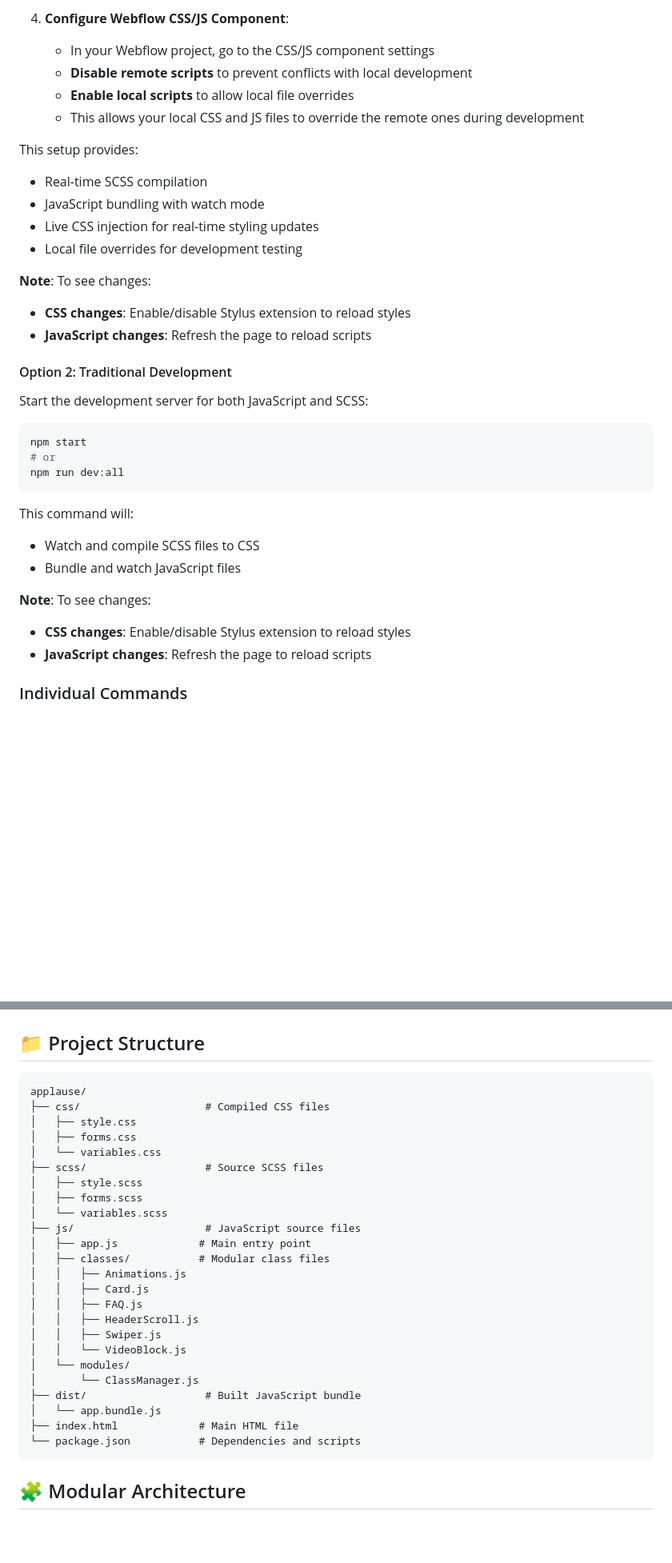
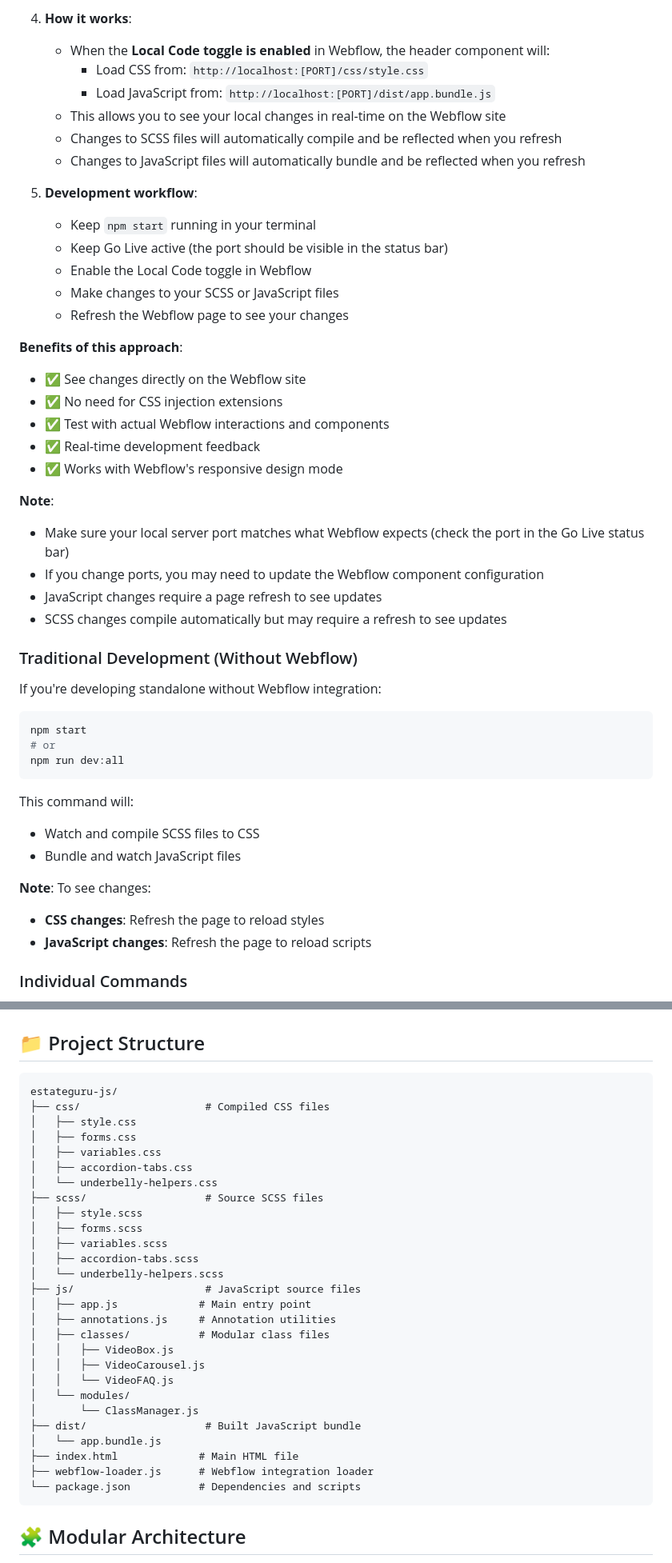
Before and after one commit to underbelly/estateguru, a Markdown page: README.md, 2 parts joined by grey strips. Shown at 80% size. Drawn GitHub-style; blank space fills up the shorter version.

Commit message:
Update README for estateguru with Webflow Local Code toggle instructions

````diff
--- a/README.md
+++ b/README.md
@@ -66,23 +70,35 @@ Before you begin, ensure you have the following installed:
 
-4. **Configure Webflow CSS/JS Component**:
-   - In your Webflow project, go to the CSS/JS component settings
-   - **Disable remote scripts** to prevent conflicts with local development
-   - **Enable local scripts** to allow local file overrides
-   - This allows your local CSS and JS files to override the remote ones during development
+4. **How it works**:
+   - When the **Local Code toggle is enabled** in Webflow, the header component will:
+     - Load CSS from: `http://localhost:[PORT]/css/style.css`
+     - Load JavaScript from: `http://localhost:[PORT]/dist/app.bundle.js`
+   - This allows you to see your local changes in real-time on the Webflow site
+   - Changes to SCSS files will automatically compile and be reflected when you refresh
+   - Changes to JavaScript files will automatically bundle and be reflected when you refresh
 
-This setup provides:
-- Real-time SCSS compilation
-- JavaScript bundling with watch mode
-- Live CSS injection for real-time styling updates
-- Local file overrides for development testing
+5. **Development workflow**:
+   - Keep `npm start` running in your terminal
+   - Keep Go Live active (the port should be visible in the status bar)
+   - Enable the Local Code toggle in Webflow
+   - Make changes to your SCSS or JavaScript files
+   - Refresh the Webflow page to see your changes
 
-**Note**: To see changes:
-- **CSS changes**: Enable/disable Stylus extension to reload styles
-- **JavaScript changes**: Refresh the page to reload scripts
+**Benefits of this approach**:
+- ✅ See changes directly on the Webflow site
+- ✅ No need for CSS injection extensions
+- ✅ Test with actual Webflow interactions and components
+- ✅ Real-time development feedback
+- ✅ Works with Webflow's responsive design mode
 
-#### Option 2: Traditional Development
+**Note**:
+- Make sure your local server port matches what Webflow expects (check the port in the Go Live status bar)
+- If you change ports, you may need to update the Webflow component configuration
+- JavaScript changes require a page refresh to see updates
+- SCSS changes compile automatically but may require a refresh to see updates
 
-Start the development server for both JavaScript and SCSS:
+### Traditional Development (Without Webflow)
+
+If you're developing standalone without Webflow integration:
 
 ```bash
 npm start
@@ -95,7 +111,7 @@ This command will:
 - Bundle and watch JavaScript files
 
 **Note**: To see changes:
-- **CSS changes**: Enable/disable Stylus extension to reload styles
+- **CSS changes**: Refresh the page to reload styles
 - **JavaScript changes**: Refresh the page to reload scripts
 
 ### Individual Commands
@@ -118,29 +134,32 @@ npm run build
 ## 📁 Project Structure
 
 ```
-applause/
+estateguru-js/
 ├── css/                    # Compiled CSS files
 │   ├── style.css
 │   ├── forms.css
-│   └── variables.css
+│   ├── variables.css
+│   ├── accordion-tabs.css
+│   └── underbelly-helpers.css
 ├── scss/                   # Source SCSS files
 │   ├── style.scss
 │   ├── forms.scss
-│   └── variables.scss
+│   ├── variables.scss
+│   ├── accordion-tabs.scss
+│   └── underbelly-helpers.scss
 ├── js/                     # JavaScript source files
 │   ├── app.js             # Main entry point
+│   ├── annotations.js     # Annotation utilities
 │   ├── classes/           # Modular class files
-│   │   ├── Animations.js
-│   │   ├── Card.js
-│   │   ├── FAQ.js
-│   │   ├── HeaderScroll.js
-│   │   ├── Swiper.js
-│   │   └── VideoBlock.js
+│   │   ├── VideoBox.js
+│   │   ├── VideoCarousel.js
+│   │   └── VideoFAQ.js
 │   └── modules/
 │       └── ClassManager.js
 ├── dist/                   # Built JavaScript bundle
 │   └── app.bundle.js
 ├── index.html             # Main HTML file
+├── webflow-loader.js      # Webflow integration loader
 └── package.json           # Dependencies and scripts
 ```
 
````
Also changed, not shown: other parts of README.md (+36 -32 lines).
